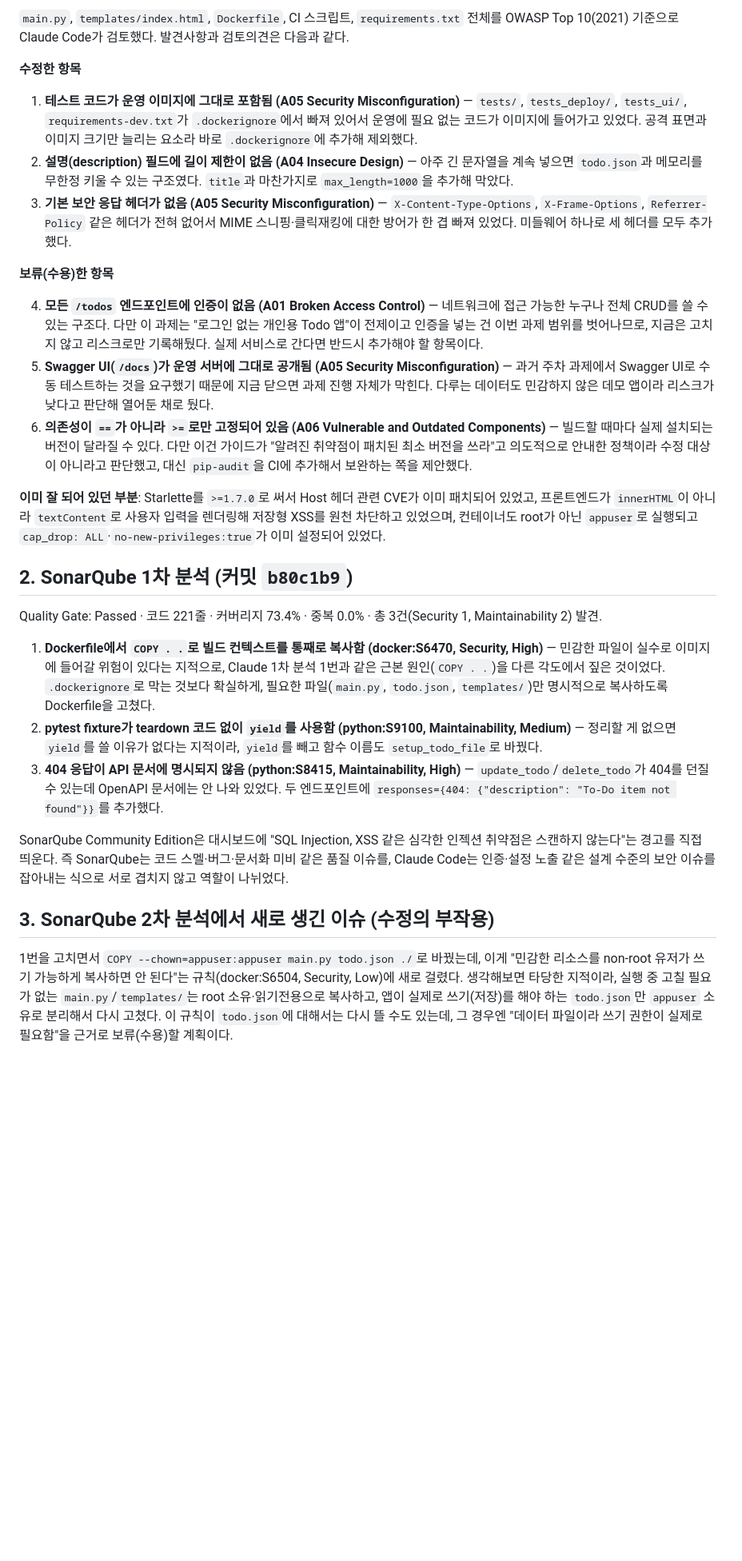
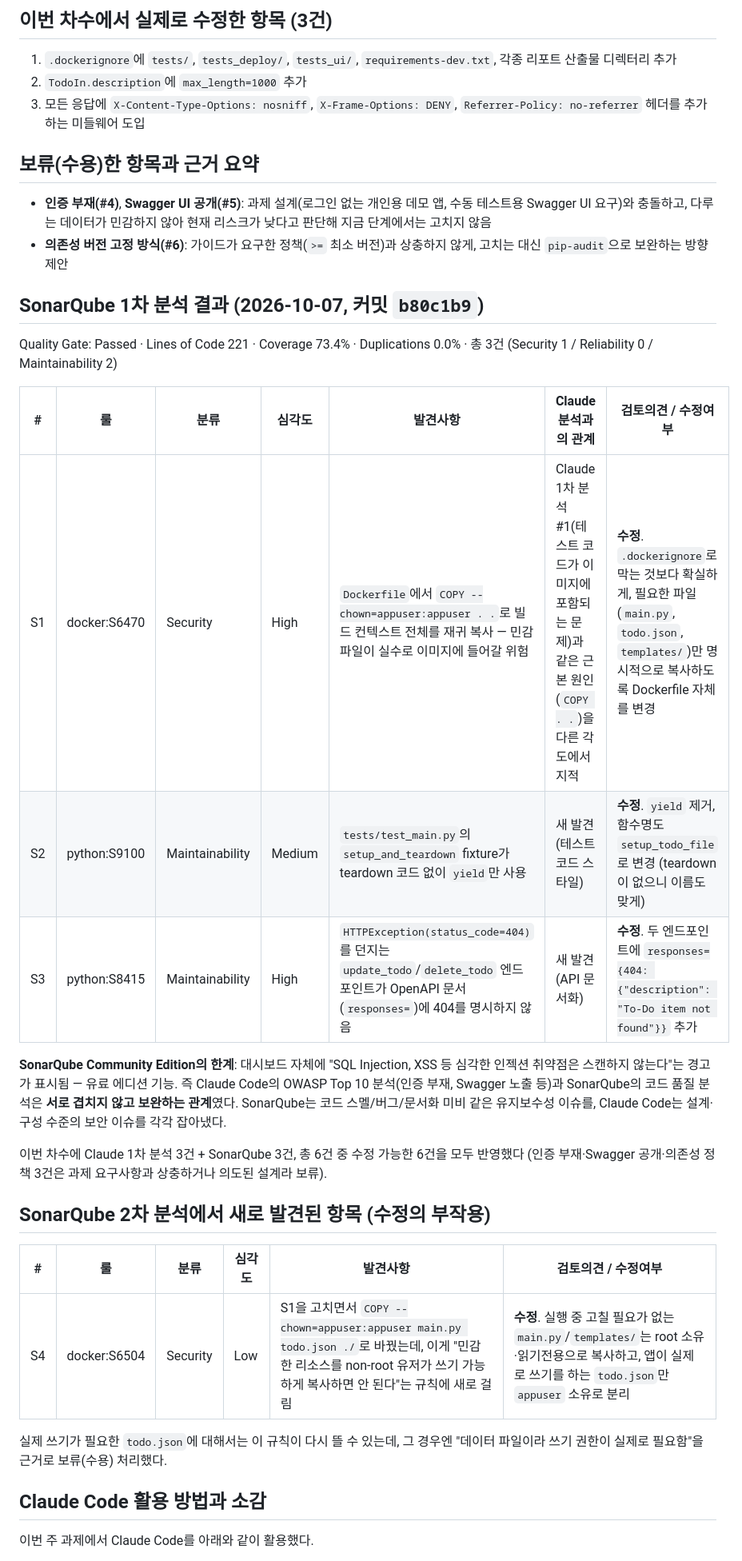
Before and after one commit to oh130/FastApi-Todos, a Markdown page: SECURITY_OWASP_REVIEW.md, the part around one of its changes. Shown at 80% size. GitHub-like rendering; blank space fills up the shorter version.

Commit message:
Revert "docs: rewrite OWASP/SonarQube review as prose instead of tables"
This reverts commit a7653819c220e8c01fc443980914deaa1df51d38.

```diff
--- a/SECURITY_OWASP_REVIEW.md
+++ b/SECURITY_OWASP_REVIEW.md
@@ -6,31 +17,36 @@
 
-`main.py`, `templates/index.html`, `Dockerfile`, CI 스크립트, `requirements.txt` 전체를 OWASP Top 10(2021) 기준으로 Claude Code가 검토했다. 발견사항과 검토의견은 다음과 같다.
+## 이번 차수에서 실제로 수정한 항목 (3건)
+1. `.dockerignore`에 `tests/`, `tests_deploy/`, `tests_ui/`, `requirements-dev.txt`, 각종 리포트 산출물 디렉터리 추가
+2. `TodoIn.description`에 `max_length=1000` 추가
+3. 모든 응답에 `X-Content-Type-Options: nosniff`, `X-Frame-Options: DENY`, `Referrer-Policy: no-referrer` 헤더를 추가하는 미들웨어 도입
 
-**수정한 항목**
+## 보류(수용)한 항목과 근거 요약
+- **인증 부재(#4)**, **Swagger UI 공개(#5)**: 과제 설계(로그인 없는 개인용 데모 앱, 수동 테스트용 Swagger UI 요구)와 충돌하고, 다루는 데이터가 민감하지 않아 현재 리스크가 낮다고 판단해 지금 단계에서는 고치지 않음
+- **의존성 버전 고정 방식(#6)**: 가이드가 요구한 정책(`>=` 최소 버전)과 상충하지 않게, 고치는 대신 `pip-audit`으로 보완하는 방향 제안
 
-1. **테스트 코드가 운영 이미지에 그대로 포함됨 (A05 Security Misconfiguration)** — `tests/`, `tests_deploy/`, `tests_ui/`, `requirements-dev.txt`가 `.dockerignore`에서 빠져 있어서 운영에 필요 없는 코드가 이미지에 들어가고 있었다. 공격 표면과 이미지 크기만 늘리는 요소라 바로 `.dockerignore`에 추가해 제외했다.
-2. **설명(description) 필드에 길이 제한이 없음 (A04 Insecure Design)** — 아주 긴 문자열을 계속 넣으면 `todo.json`과 메모리를 무한정 키울 수 있는 구조였다. `title`과 마찬가지로 `max_length=1000`을 추가해 막았다.
-3. **기본 보안 응답 헤더가 없음 (A05 Security Misconfiguration)** — `X-Content-Type-Options`, `X-Frame-Options`, `Referrer-Policy` 같은 헤더가 전혀 없어서 MIME 스니핑·클릭재킹에 대한 방어가 한 겹 빠져 있었다. 미들웨어 하나로 세 헤더를 모두 추가했다.
+## SonarQube 1차 분석 결과 (2026-10-07, 커밋 `b80c1b9`)
 
-**보류(수용)한 항목**
+Quality Gate: Passed · Lines of Code 221 · Coverage 73.4% · Duplications 0.0% · 총 3건 (Security 1 / Reliability 0 / Maintainability 2)
 
-4. **모든 `/todos` 엔드포인트에 인증이 없음 (A01 Broken Access Control)** — 네트워크에 접근 가능한 누구나 전체 CRUD를 쓸 수 있는 구조다. 다만 이 과제는 "로그인 없는 개인용 Todo 앱"이 전제이고 인증을 넣는 건 이번 과제 범위를 벗어나므로, 지금은 고치지 않고 리스크로만 기록해뒀다. 실제 서비스로 간다면 반드시 추가해야 할 항목이다.
-5. **Swagger UI(`/docs`)가 운영 서버에 그대로 공개됨 (A05 Security Misconfiguration)** — 과거 주차 과제에서 Swagger UI로 수동 테스트하는 것을 요구했기 때문에 지금 닫으면 과제 진행 자체가 막힌다. 다루는 데이터도 민감하지 않은 데모 앱이라 리스크가 낮다고 판단해 열어둔 채로 뒀다.
-6. **의존성이 `==`가 아니라 `>=`로만 고정되어 있음 (A06 Vulnerable and Outdated Components)** — 빌드할 때마다 실제 설치되는 버전이 달라질 수 있다. 다만 이건 가이드가 "알려진 취약점이 패치된 최소 버전을 쓰라"고 의도적으로 안내한 정책이라 수정 대상이 아니라고 판단했고, 대신 `pip-audit`을 CI에 추가해서 보완하는 쪽을 제안했다.
+| # | 룰 | 분류 | 심각도 | 발견사항 | Claude 분석과의 관계 | 검토의견 / 수정여부 |
+|---|---|---|---|---|---|---|
+| S1 | docker:S6470 | Security | High | `Dockerfile`에서 `COPY --chown=appuser:appuser . .`로 빌드 컨텍스트 전체를 재귀 복사 — 민감 파일이 실수로 이미지에 들어갈 위험 | Claude 1차 분석 #1(테스트 코드가 이미지에 포함되는 문제)과 같은 근본 원인(`COPY . .`)을 다른 각도에서 지적 | **수정**. `.dockerignore`로 막는 것보다 확실하게, 필요한 파일(`main.py`, `todo.json`, `templates/`)만 명시적으로 복사하도록 Dockerfile 자체를 변경 |
+| S2 | python:S9100 | Maintainability | Medium | `tests/test_main.py`의 `setup_and_teardown` fixture가 teardown 코드 없이 `yield`만 사용 | 새 발견 (테스트 코드 스타일) | **수정**. `yield` 제거, 함수명도 `setup_todo_file`로 변경 (teardown이 없으니 이름도 맞게) |
+| S3 | python:S8415 | Maintainability | High | `HTTPException(status_code=404)`를 던지는 `update_todo`/`delete_todo` 엔드포인트가 OpenAPI 문서(`responses=`)에 404를 명시하지 않음 | 새 발견 (API 문서화) | **수정**. 두 엔드포인트에 `responses={404: {"description": "To-Do item not found"}}` 추가 |
 
-**이미 잘 되어 있던 부분**: Starlette를 `>=1.7.0`로 써서 Host 헤더 관련 CVE가 이미 패치되어 있었고, 프론트엔드가 `innerHTML`이 아니라 `textContent`로 사용자 입력을 렌더링해 저장형 XSS를 원천 차단하고 있었으며, 컨테이너도 root가 아닌 `appuser`로 실행되고 `cap_drop: ALL`·`no-new-privileges:true`가 이미 설정되어 있었다.
+**SonarQube Community Edition의 한계**: 대시보드 자체에 "SQL Injection, XSS 등 심각한 인젝션 취약점은 스캔하지 않는다"는 경고가 표시됨 — 유료 에디션 기능. 즉 Claude Code의 OWASP Top 10 분석(인증 부재, Swagger 노출 등)과 SonarQube의 코드 품질 분석은 **서로 겹치지 않고 보완하는 관계**였다. SonarQube는 코드 스멜/버그/문서화 미비 같은 유지보수성 이슈를, Claude Code는 설계·구성 수준의 보안 이슈를 각각 잡아냈다.
 
-## 2. SonarQube 1차 분석 (커밋 `b80c1b9`)
+이번 차수에 Claude 1차 분석 3건 + SonarQube 3건, 총 6건 중 수정 가능한 6건을 모두 반영했다 (인증 부재·Swagger 공개·의존성 정책 3건은 과제 요구사항과 상충하거나 의도된 설계라 보류).
 
-Quality Gate: Passed · 코드 221줄 · 커버리지 73.4% · 중복 0.0% · 총 3건(Security 1, Maintainability 2) 발견.
+## SonarQube 2차 분석에서 새로 발견된 항목 (수정의 부작용)
 
-1. **Dockerfile에서 `COPY . .`로 빌드 컨텍스트를 통째로 복사함 (docker:S6470, Security, High)** — 민감한 파일이 실수로 이미지에 들어갈 위험이 있다는 지적으로, Claude 1차 분석 1번과 같은 근본 원인(`COPY . .`)을 다른 각도에서 짚은 것이었다. `.dockerignore`로 막는 것보다 확실하게, 필요한 파일(`main.py`, `todo.json`, `templates/`)만 명시적으로 복사하도록 Dockerfile을 고쳤다.
-2. **pytest fixture가 teardown 코드 없이 `yield`를 사용함 (python:S9100, Maintainability, Medium)** — 정리할 게 없으면 `yield`를 쓸 이유가 없다는 지적이라, `yield`를 빼고 함수 이름도 `setup_todo_file`로 바꿨다.
-3. **404 응답이 API 문서에 명시되지 않음 (python:S8415, Maintainability, High)** — `update_todo`/`delete_todo`가 404를 던질 수 있는데 OpenAPI 문서에는 안 나와 있었다. 두 엔드포인트에 `responses={404: {"description": "To-Do item not found"}}`를 추가했다.
+| # | 룰 | 분류 | 심각도 | 발견사항 | 검토의견 / 수정여부 |
+|---|---|---|---|---|---|
+| S4 | docker:S6504 | Security | Low | S1을 고치면서 `COPY --chown=appuser:appuser main.py todo.json ./`로 바꿨는데, 이게 "민감한 리소스를 non-root 유저가 쓰기 가능하게 복사하면 안 된다"는 규칙에 새로 걸림 | **수정**. 실행 중 고칠 필요가 없는 `main.py`/`templates/`는 root 소유·읽기전용으로 복사하고, 앱이 실제로 쓰기를 하는 `todo.json`만 `appuser` 소유로 분리 |
 
-SonarQube Community Edition은 대시보드에 "SQL Injection, XSS 같은 심각한 인젝션 취약점은 스캔하지 않는다"는 경고를 직접 띄운다. 즉 SonarQube는 코드 스멜·버그·문서화 미비 같은 품질 이슈를, Claude Code는 인증·설정 노출 같은 설계 수준의 보안 이슈를 잡아내는 식으로 서로 겹치지 않고 역할이 나뉘었다.
+실제 쓰기가 필요한 `todo.json`에 대해서는 이 규칙이 다시 뜰 수 있는데, 그 경우엔 "데이터 파일이라 쓰기 권한이 실제로 필요함"을 근거로 보류(수용) 처리했다.
 
-## 3. SonarQube 2차 분석에서 새로 생긴 이슈 (수정의 부작용)
+## Claude Code 활용 방법과 소감
 
-1번을 고치면서 `COPY --chown=appuser:appuser main.py todo.json ./`로 바꿨는데, 이게 "민감한 리소스를 non-root 유저가 쓰기 가능하게 복사하면 안 된다"는 규칙(docker:S6504, Security, Low)에 새로 걸렸다. 생각해보면 타당한 지적이라, 실행 중 고칠 필요가 없는 `main.py`/`templates/`는 root 소유·읽기전용으로 복사하고, 앱이 실제로 쓰기(저장)를 해야 하는 `todo.json`만 `appuser` 소유로 분리해서 다시 고쳤다. 이 규칙이 `todo.json`에 대해서는 다시 뜰 수도 있는데, 그 경우엔 "데이터 파일이라 쓰기 권한이 실제로 필요함"을 근거로 보류(수용)할 계획이다.
+이번 주 과제에서 Claude Code를 아래와 같이 활용했다.
 
```
Also changed, not shown: other parts of SECURITY_OWASP_REVIEW.md (+19 -9 lines).
